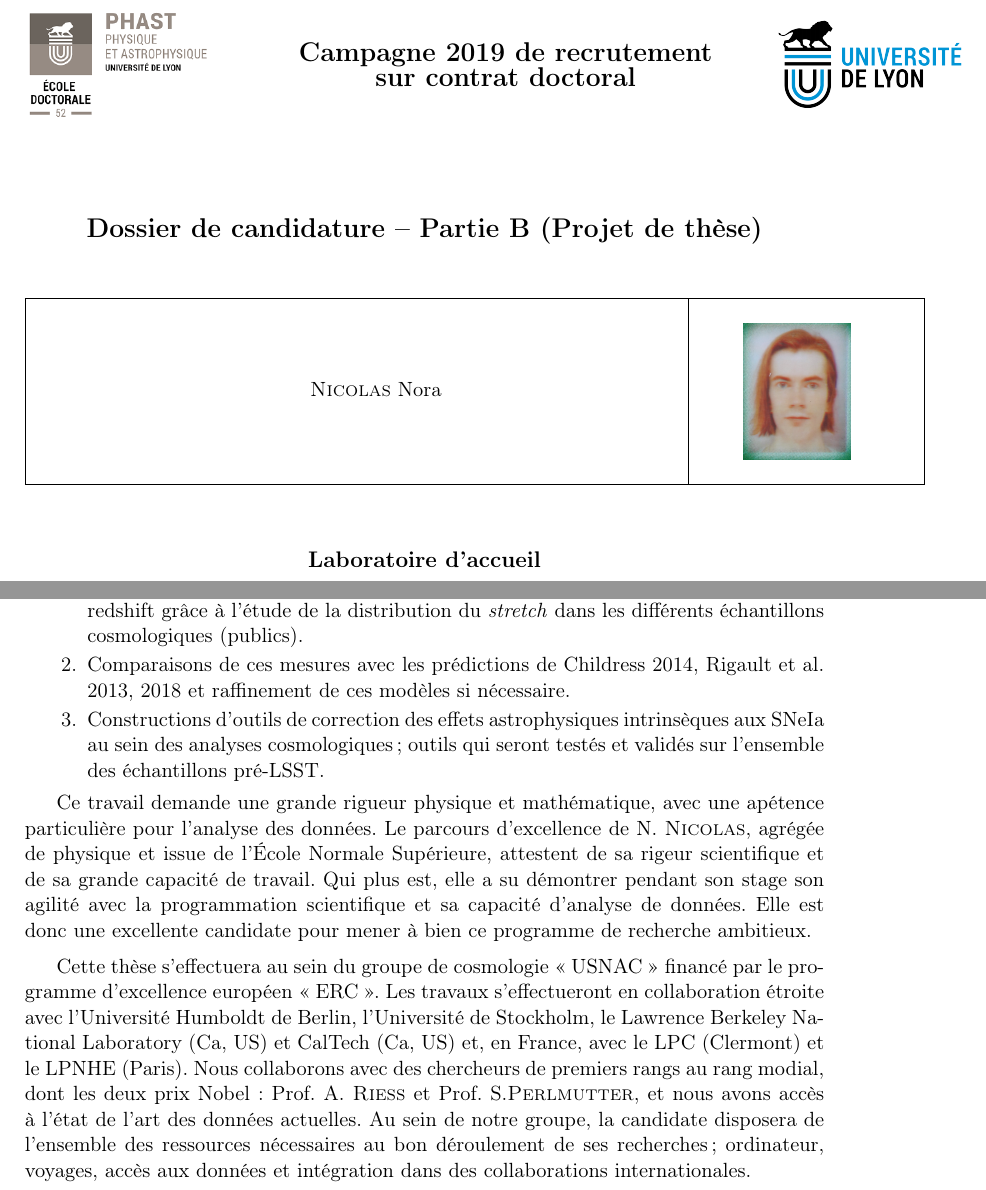
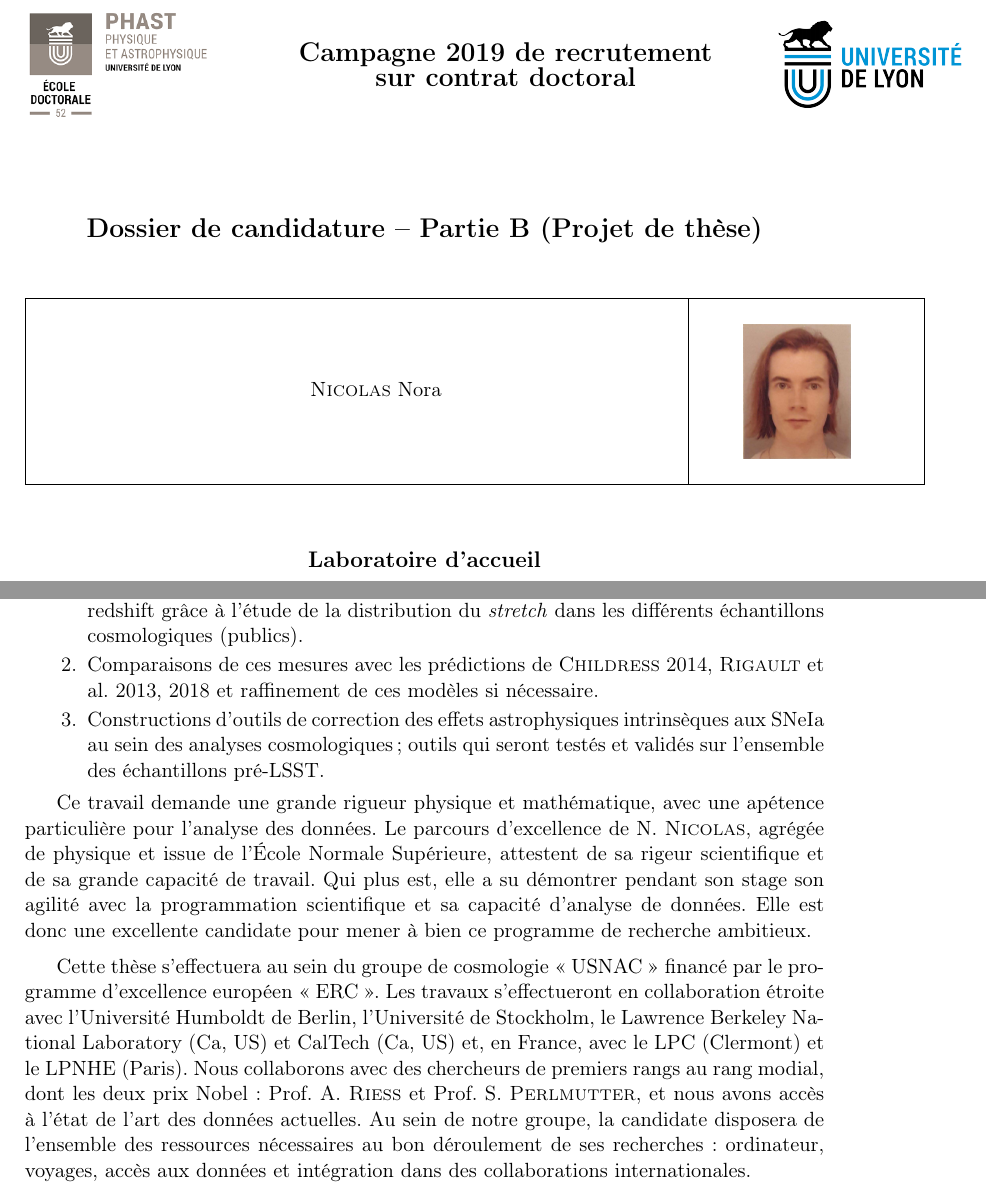
Before and after one commit to Nora-n/ED, a LaTeX document (Form_B/Nora_NICOLAS_B.tex): two parts of pages 1 and 2 of 2, joined at a grey line, cut so that both start at the same text. Compiled offline with pdfLaTeX; the source files are stored in an older character set and shown here as Unicode.

Commit message:
Added right picture

```diff
--- a/Form_B/Nora_NICOLAS_B.tex
+++ b/Form_B/Nora_NICOLAS_B.tex
@@ -43,7 +43,7 @@
 \begin{center}
     \begin{tabular}{|m{12cm}|m{4cm}|} \hline
         \vspace{1.5cm} {\hskip 5 true cm} \textsc{Nicolas} Nora
-        \vspace{1.5cm} & \hspace{.7cm} \includegraphics[width = 2cm]{../20190506_105901}
+        \vspace{1.5cm} & \hspace{.7cm} \includegraphics[width = 2cm]{../nora_pid.png}
         \\ \hline
     \end{tabular}
 \end{center}
@@ -117,8 +117,8 @@ Les étapes de l'analyse serons les suivantes :
     \item Mise en évidence de l'évolution des propriétés intrinsèques de SNeIa en fonction du
         redshift grâce à l'étude de la distribution du \textit{stretch} dans les différents
         échantillons cosmologiques (publics).
-    \item Comparaisons de ces mesures avec les prédictions de Childress 2014, Rigault et al. 2013,
-        2018 et raffinement de ces modèles si nécessaire.
+    \item Comparaisons de ces mesures avec les prédictions de \textsc{Childress} 2014,
+        \textsc{Rigault} et al. 2013, 2018 et raffinement de ces modèles si nécessaire.
     \item Constructions d'outils de correction des effets astrophysiques intrinsèques aux SNeIa au
         sein des analyses cosmologiques ; outils qui seront testés et validés sur l'ensemble des
         échantillons pré-LSST.
@@ -136,9 +136,9 @@ d'excellence européen « ERC ». Les travaux s'effectueront en collaboration é
 Humboldt de Berlin, l'Université de Stockholm, le Lawrence Berkeley National Laboratory (Ca, US) et
 CalTech (Ca, US) et, en France, avec le LPC (Clermont) et le LPNHE (Paris). Nous collaborons avec
 des chercheurs de premiers rangs au rang modial, dont les deux prix Nobel : Prof. A. \textsc{Riess}
-et Prof. S.\textsc{Perlmutter}, et nous avons accès à l'état de l'art des données actuelles. Au sein
+et Prof. S. \textsc{Perlmutter}, et nous avons accès à l'état de l'art des données actuelles. Au sein
 de notre groupe, la candidate disposera de l'ensemble des ressources nécessaires au bon déroulement
-de ses recherches ; ordinateur, voyages, accès aux données et intégration dans des collaborations
+de ses recherches : ordinateur, voyages, accès aux données et intégration dans des collaborations
 internationales.
 
 \end{document}
```
Also changed, not shown: Form_A/Nora_NICOLAS_A.tex (+1 -1 lines), nora_pid.png (added).
